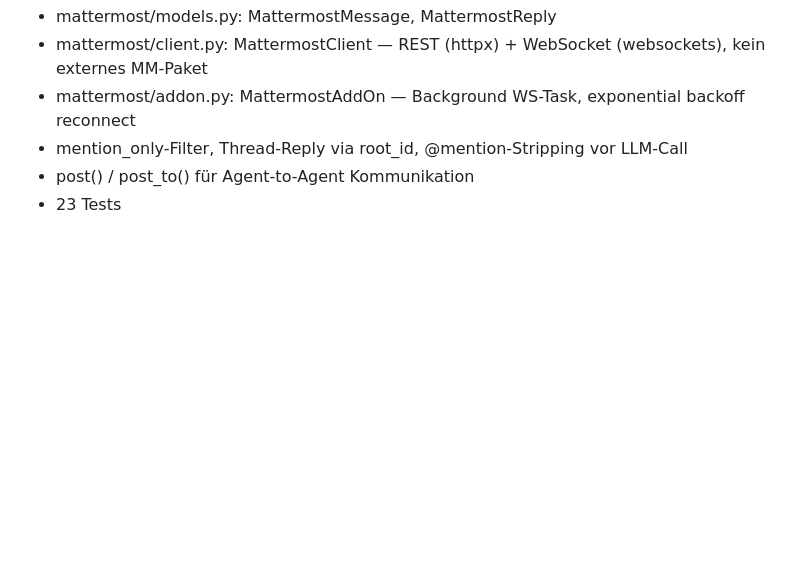
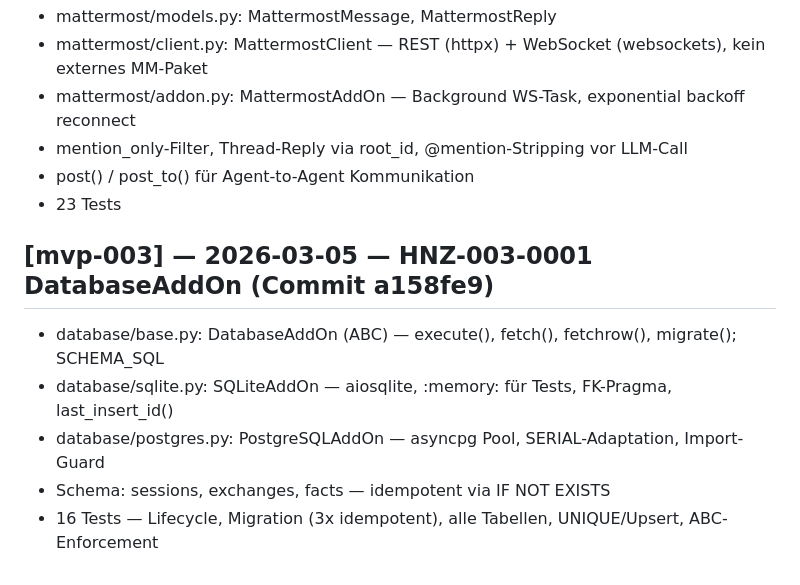
Before and after one commit to cuber-it/heinzel-ki, a Markdown page: CHANGES.md, the part around the change. Rendered like a GitHub page; blank space fills up the shorter version.

Commit message:
docs: CHANGES.md — HNZ-003-0001 a158fe9 dokumentiert

```diff
--- a/CHANGES.md
+++ b/CHANGES.md
@@ -526,3 +526,11 @@ Commit: 5dc0aaa
 - mention_only-Filter, Thread-Reply via root_id, @mention-Stripping vor LLM-Call
 - post() / post_to() für Agent-to-Agent Kommunikation
 - 23 Tests
+
+## [mvp-003] — 2026-03-05 — HNZ-003-0001 DatabaseAddOn (Commit a158fe9)
+
+- database/base.py: DatabaseAddOn (ABC) — execute(), fetch(), fetchrow(), migrate(); SCHEMA_SQL
+- database/sqlite.py: SQLiteAddOn — aiosqlite, :memory: für Tests, FK-Pragma, last_insert_id()
+- database/postgres.py: PostgreSQLAddOn — asyncpg Pool, SERIAL-Adaptation, Import-Guard
+- Schema: sessions, exchanges, facts — idempotent via IF NOT EXISTS
+- 16 Tests — Lifecycle, Migration (3x idempotent), alle Tabellen, UNIQUE/Upsert, ABC-Enforcement
```
